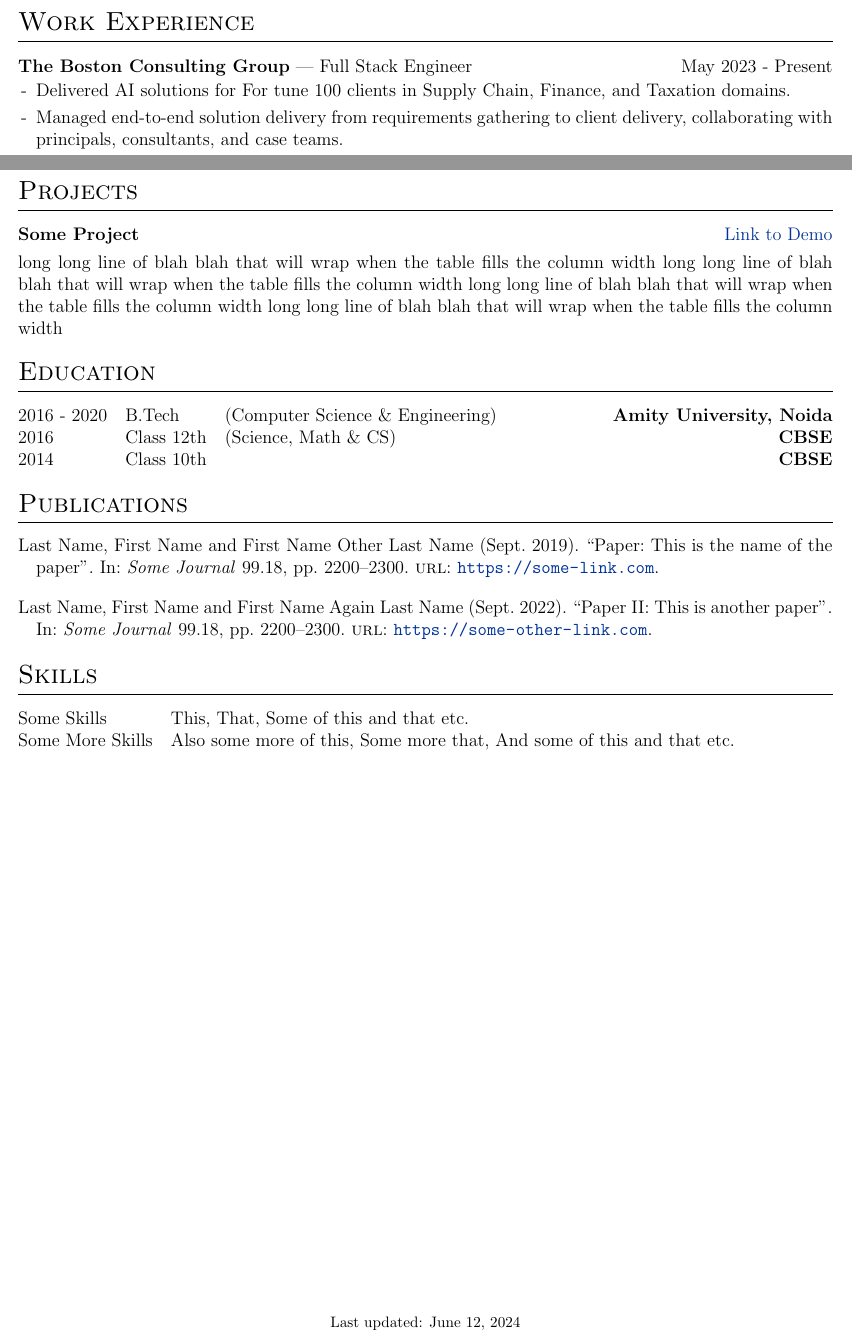
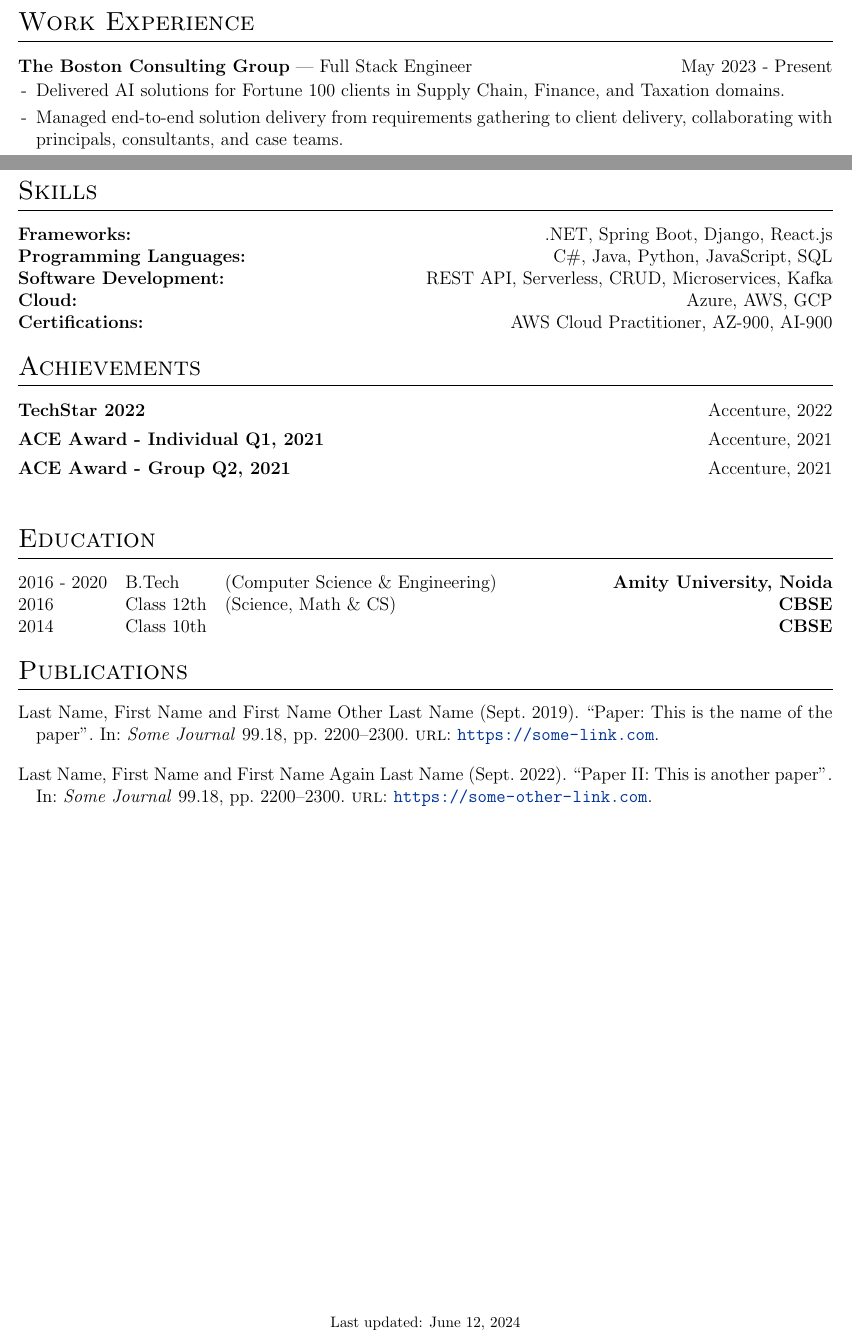
Before and after one commit to ConformalTomb/my-cv, a LaTeX CV (cv.tex): two parts of pages 1 and 2 of 2, joined at a grey line, cut so that both start at the same text. Compiled offline with pdfLaTeX.

Commit message:
Update cv.tex

```diff
--- a/cv.tex
+++ b/cv.tex
@@ -168,7 +168,7 @@
 
 \begin{joblong}{The Boston Consulting Group}{Full Stack Engineer}{May 2023 - Present}
 
-\item Delivered AI solutions for For tune 100 clients in Supply Chain, Finance, and Taxation domains.
+\item Delivered AI solutions for Fortune 100 clients in Supply Chain, Finance, and Taxation domains.
 \item Managed end-to-end solution delivery from requirements gathering to client delivery, collaborating with principals, consultants, and case teams.
 \item Developed highly configurable, rule-based user interfaces for multiple clients, providing reactive UI with exceptional flexibility.
 \item Optimized backend APIs to achieve industry-standard response times, reducing latency to milliseconds.
@@ -195,13 +195,26 @@
 % \item again, long long line of blah blah that will wrap when the table fills the column width but this time even more long long line of blah blah. again, long long line of blah blah that will wrap when the table fills the column width but this time even more long long line of blah blah
 % \end{joblong}
 
-%Projects
-\section{Projects}
 
-\begin{tabularx}{\linewidth}{ @{}l r@{} }
-\textbf{Some Project} & \hfill \href{https://some-link.com}{Link to Demo} \\[3.75pt]
-\multicolumn{2}{@{}X@{}}{long long line of blah blah that will wrap when the table fills the column width long long line of blah blah that will wrap when the table fills the column width long long line of blah blah that will wrap when the table fills the column width long long line of blah blah that will wrap when the table fills the column width}  \\
+%----------------------------------------------------------------------------------------
+%	SKILLS
+%----------------------------------------------------------------------------------------
+\section{Skills}
+\begin{tabularx}{\linewidth}{@{}l X@{}}
+\textbf{Frameworks:} & \hfill \normalsize{.NET, Spring Boot, Django, React.js}\\
+\textbf{Programming Languages:} & \hfill \normalsize{C\#, Java, Python, JavaScript, SQL}\\
+\textbf{Software Development:} & \hfill \normalsize{REST API, Serverless, CRUD, Microservices, Kafka}\\
+\textbf{Cloud:} & \hfill \normalsize{Azure, AWS, GCP}\\
+\textbf{Certifications:} & \hfill \normalsize{AWS Cloud Practitioner, AZ-900, AI-900}
 \end{tabularx}
+
+%----------------------------------------------------------------------------------------
+% ACHIEVEMENTS
+%----------------------------------------------------------------------------------------
+\section{Achievements}
+\begin{jobshort}{TechStar 2022} {Accenture, 2022}\end{jobshort}
+\begin{jobshort}{ACE Award - Individual Q1, 2021} {Accenture, 2021}\end{jobshort}
+\begin{jobshort}{ACE Award - Group Q2, 2021} {Accenture, 2021}\end{jobshort}
 
 %----------------------------------------------------------------------------------------
 %	EDUCATION
@@ -225,15 +238,6 @@
 \printbibliography[heading=none]
 \end{refsection}
 
-%----------------------------------------------------------------------------------------
-%	SKILLS
-%----------------------------------------------------------------------------------------
-\section{Skills}
-\begin{tabularx}{\linewidth}{@{}l X@{}}
-Some Skills &  \normalsize{This, That, Some of this and that etc.}\\
-Some More Skills  &  \normalsize{Also some more of this, Some more that, And some of this and that etc.}\\
-\end{tabularx}
-
 \vfill
 \center{\footnotesize Last updated: \today}
 
```
